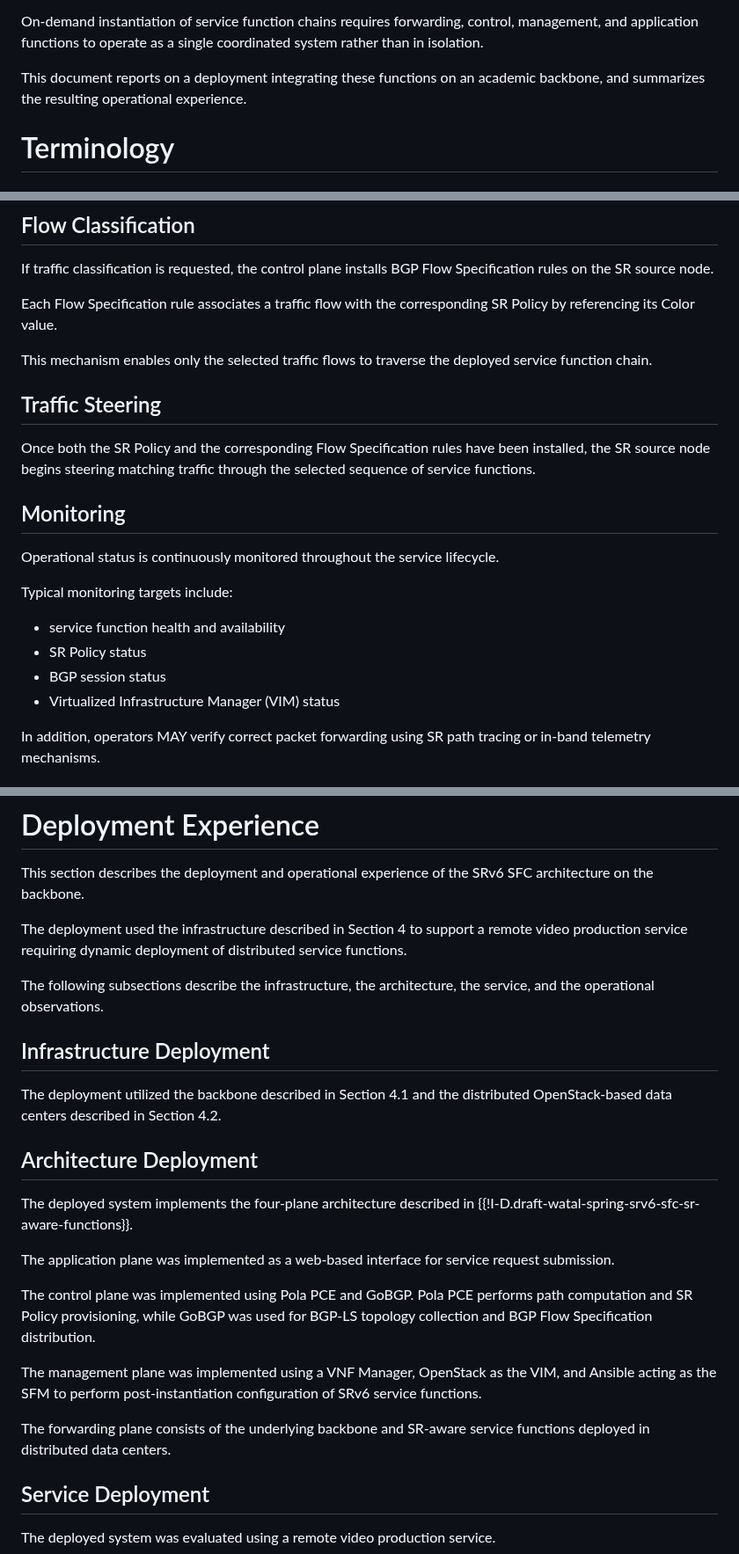
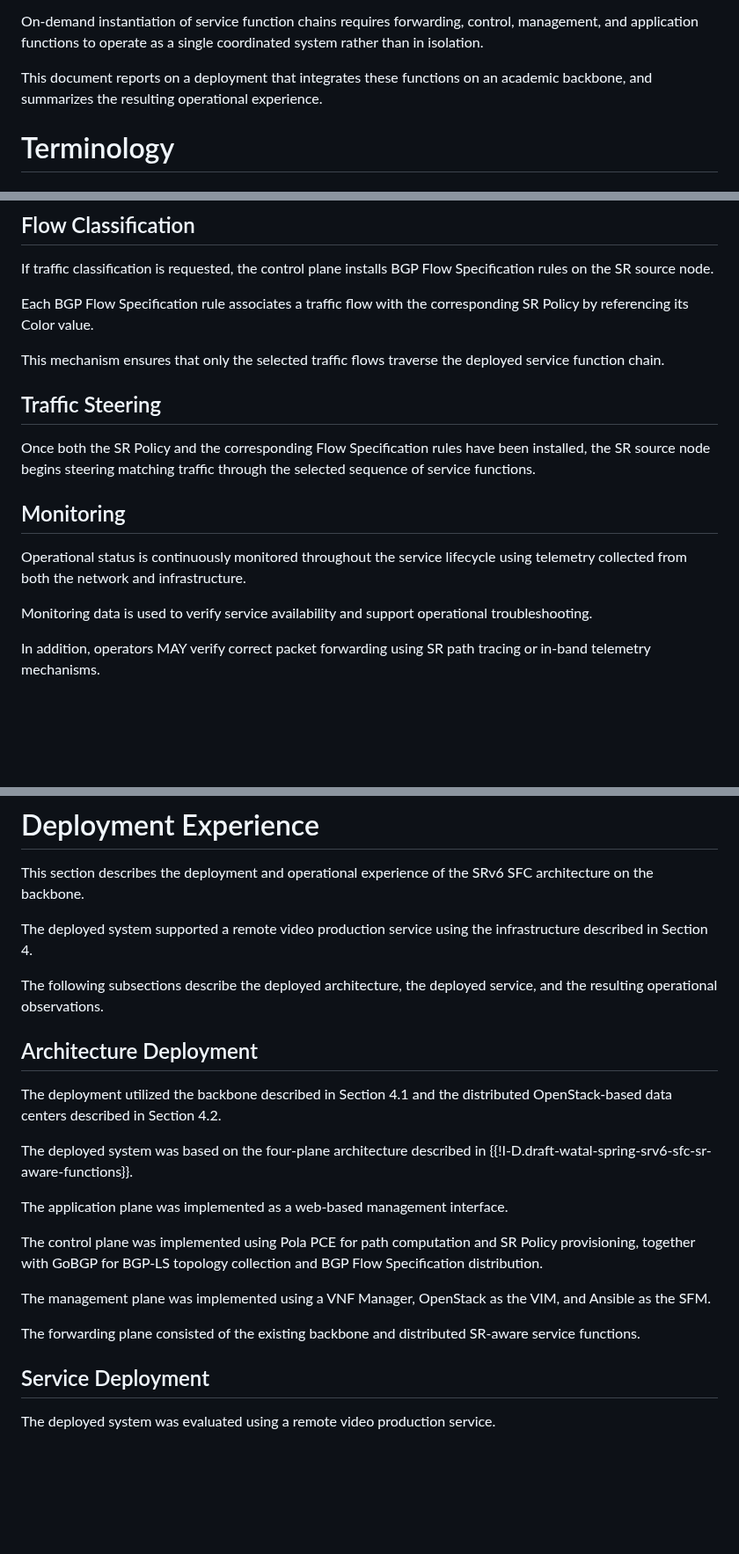
Before and after one commit to watal/draft-watal-srv6ops-srv6-sfc-deployment, a Markdown page: draft-watal-srv6ops-srv6-sfc-deployment.md, 3 parts joined by grey strips. Shown at 88% size. Drawn GitHub-style; blank space fills up the shorter version.

Commit message:
chore(docs): refine deployment experience and operational guidance

```diff
--- a/draft-watal-srv6ops-srv6-sfc-deployment.md
+++ b/draft-watal-srv6ops-srv6-sfc-deployment.md
@@ -60,7 +60,7 @@ Instead, it describes the deployment and operational experience of the SRv6 SFC
 
 On-demand instantiation of service function chains requires forwarding, control, management, and application functions to operate as a single coordinated system rather than in isolation.
 
-This document reports on a deployment integrating these functions on an academic backbone, and summarizes the resulting operational experience.
+This document reports on a deployment that integrates these functions on an academic backbone, and summarizes the resulting operational experience.
 
 # Terminology
 
@@ -357,9 +357,9 @@ The installed SR Policy specifies the SRv6 segment list representing the selecte
 
 If traffic classification is requested, the control plane installs BGP Flow Specification rules on the SR source node.
 
-Each Flow Specification rule associates a traffic flow with the corresponding SR Policy by referencing its Color value.
+Each BGP Flow Specification rule associates a traffic flow with the corresponding SR Policy by referencing its Color value.
 
-This mechanism enables only the selected traffic flows to traverse the deployed service function chain.
+This mechanism ensures that only the selected traffic flows traverse the deployed service function chain.
 
 ## Traffic Steering
 
@@ -367,14 +367,9 @@ Once both the SR Policy and the corresponding Flow Specification rules have been
 
 ## Monitoring
 
-Operational status is continuously monitored throughout the service lifecycle.
+Operational status is continuously monitored throughout the service lifecycle using telemetry collected from both the network and infrastructure.
 
-Typical monitoring targets include:
-
-* service function health and availability
-* SR Policy status
-* BGP session status
-* Virtualized Infrastructure Manager (VIM) status
+Monitoring data is used to verify service availability and support operational troubleshooting.
 
 In addition, operators MAY verify correct packet forwarding using SR path tracing or in-band telemetry mechanisms.
 
@@ -395,25 +390,23 @@ Service updates are performed while maintaining consistency between the forwardi
 
 This section describes the deployment and operational experience of the SRv6 SFC architecture on the backbone.
 
-The deployment used the infrastructure described in Section 4 to support a remote video production service requiring dynamic deployment of distributed service functions.
+The deployed system supported a remote video production service using the infrastructure described in Section 4.
 
-The following subsections describe the infrastructure, the architecture, the service, and the operational observations.
+The following subsections describe the deployed architecture, the deployed service, and the resulting operational observations.
 
-## Infrastructure Deployment
+## Architecture Deployment
 
 The deployment utilized the backbone described in Section 4.1 and the distributed OpenStack-based data centers described in Section 4.2.
 
-## Architecture Deployment
+The deployed system was based on the four-plane architecture described in {{!I-D.draft-watal-spring-srv6-sfc-sr-aware-functions}}.
 
-The deployed system implements the four-plane architecture described in {{!I-D.draft-watal-spring-srv6-sfc-sr-aware-functions}}.
+The application plane was implemented as a web-based management interface.
 
-The application plane was implemented as a web-based interface for service request submission.
+The control plane was implemented using Pola PCE for path computation and SR Policy provisioning, together with GoBGP for BGP-LS topology collection and BGP Flow Specification distribution.
 
-The control plane was implemented using Pola PCE and GoBGP. Pola PCE performs path computation and SR Policy provisioning, while GoBGP was used for BGP-LS topology collection and BGP Flow Specification distribution.
+The management plane was implemented using a VNF Manager, OpenStack as the VIM, and Ansible as the SFM.
 
-The management plane was implemented using a VNF Manager, OpenStack as the VIM, and Ansible acting as the SFM to perform post-instantiation configuration of SRv6 service functions.
-
-The forwarding plane consists of the underlying backbone and SR-aware service functions deployed in distributed data centers.
+The forwarding plane consisted of the existing backbone and distributed SR-aware service functions.
 
 ## Service Deployment
 
```
Also changed, not shown: other parts of draft-watal-srv6ops-srv6-sfc-deployment.md (+13 -11 lines).
